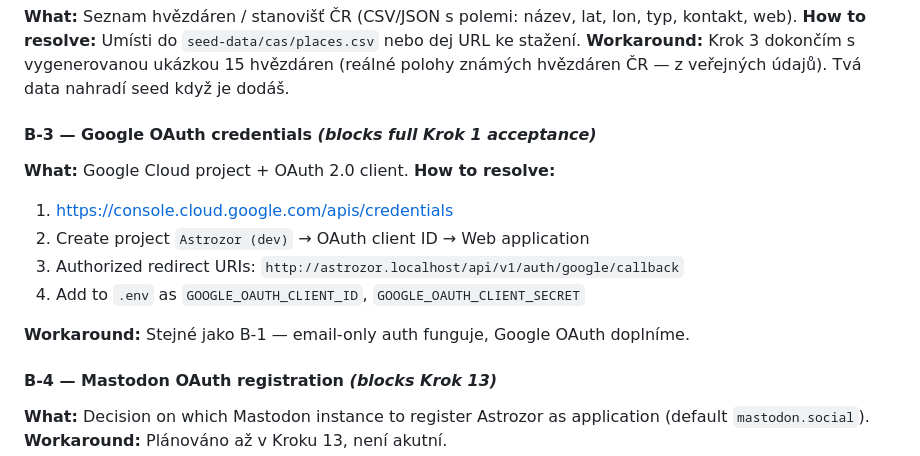
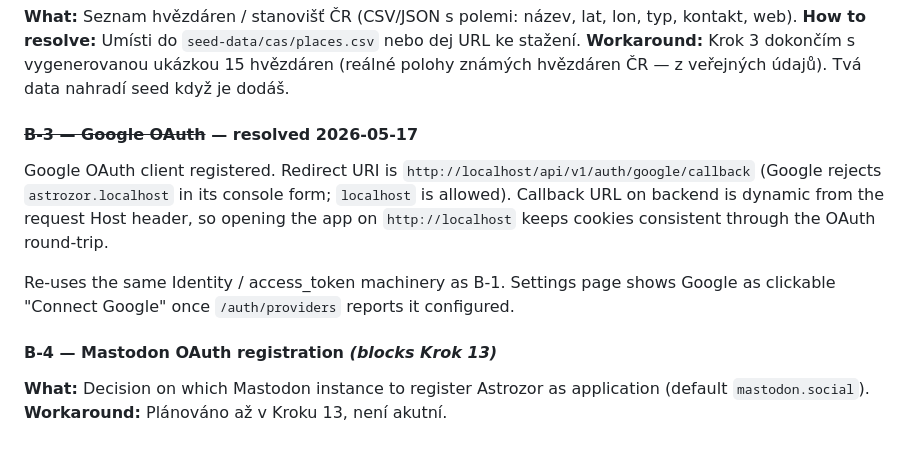
Before and after one commit to robozor/astrozor, a Markdown page: BLOCKERS.md, the part around the change. GitHub-like rendering.

Commit message:
docs: mark B-3 (Google OAuth) resolved
Co-Authored-By: Claude Opus 4.7 (1M context) <noreply@anthropic.com>

```diff
--- a/BLOCKERS.md
+++ b/BLOCKERS.md
@@ -37,16 +37,11 @@ Frontend has "Sign in with GitHub" button in unauth view. Profile UI for connect
 **How to resolve:** Umísti do `seed-data/cas/places.csv` nebo dej URL ke stažení.
 **Workaround:** Krok 3 dokončím s vygenerovanou ukázkou 15 hvězdáren (reálné polohy známých hvězdáren ČR — z veřejných údajů). Tvá data nahradí seed když je dodáš.
 
-#### B-3 — Google OAuth credentials *(blocks full Krok 1 acceptance)*
+#### ~~B-3 — Google OAuth~~ — **resolved 2026-05-17**
 
-**What:** Google Cloud project + OAuth 2.0 client.
-**How to resolve:**
-1. https://console.cloud.google.com/apis/credentials
-2. Create project `Astrozor (dev)` → OAuth client ID → Web application
-3. Authorized redirect URIs: `http://astrozor.localhost/api/v1/auth/google/callback`
-4. Add to `.env` as `GOOGLE_OAUTH_CLIENT_ID`, `GOOGLE_OAUTH_CLIENT_SECRET`
+Google OAuth client registered. Redirect URI is `http://localhost/api/v1/auth/google/callback` (Google rejects `astrozor.localhost` in its console form; `localhost` is allowed). Callback URL on backend is dynamic from the request Host header, so opening the app on `http://localhost` keeps cookies consistent through the OAuth round-trip.
 
-**Workaround:** Stejné jako B-1 — email-only auth funguje, Google OAuth doplníme.
+Re-uses the same Identity / access_token machinery as B-1. Settings page shows Google as clickable "Connect Google" once `/auth/providers` reports it configured.
 
 #### B-4 — Mastodon OAuth registration *(blocks Krok 13)*
 
```
